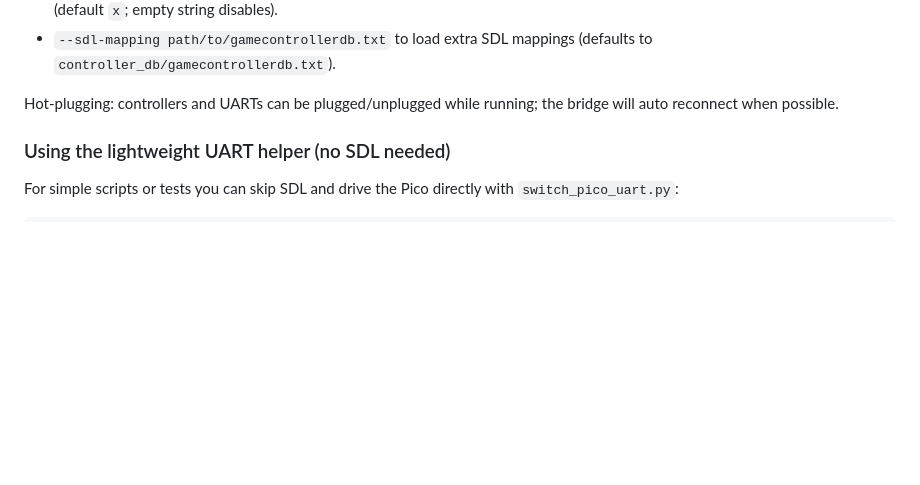
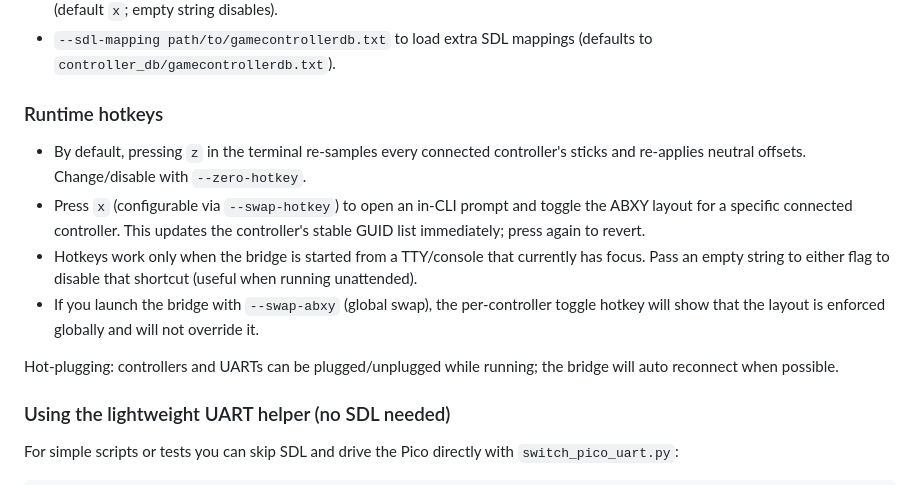
Before and after one commit to jyapayne/switch-pico, a Markdown page: README.md, the part around one of its changes. Rendered like a GitHub page; blank space fills up the shorter version.

```diff
--- a/README.md
+++ b/README.md
@@ -67,7 +95,13 @@ Options:
 - `--swap-hotkey x` to pick the runtime hotkey that prompts you to toggle ABXY layout for a specific connected controller (default `x`; empty string disables).
 - `--sdl-mapping path/to/gamecontrollerdb.txt` to load extra SDL mappings (defaults to `controller_db/gamecontrollerdb.txt`).
 
-Hot‑plugging: controllers and UARTs can be plugged/unplugged while running; the bridge will auto reconnect when possible.
+### Runtime hotkeys
+- By default, pressing `z` in the terminal re-samples every connected controller's sticks and re-applies neutral offsets. Change/disable with `--zero-hotkey`.
+- Press `x` (configurable via `--swap-hotkey`) to open an in-CLI prompt and toggle the ABXY layout for a specific connected controller. This updates the controller's stable GUID list immediately; press again to revert.
+- Hotkeys work only when the bridge is started from a TTY/console that currently has focus. Pass an empty string to either flag to disable that shortcut (useful when running unattended).
+- If you launch the bridge with `--swap-abxy` (global swap), the per-controller toggle hotkey will show that the layout is enforced globally and will not override it.
+
+Hot-plugging: controllers and UARTs can be plugged/unplugged while running; the bridge will auto reconnect when possible.
 
 ### Using the lightweight UART helper (no SDL needed)
 For simple scripts or tests you can skip SDL and drive the Pico directly with `switch_pico_uart.py`:
```
Also changed, not shown: other parts of README.md (+31 -3 lines).
